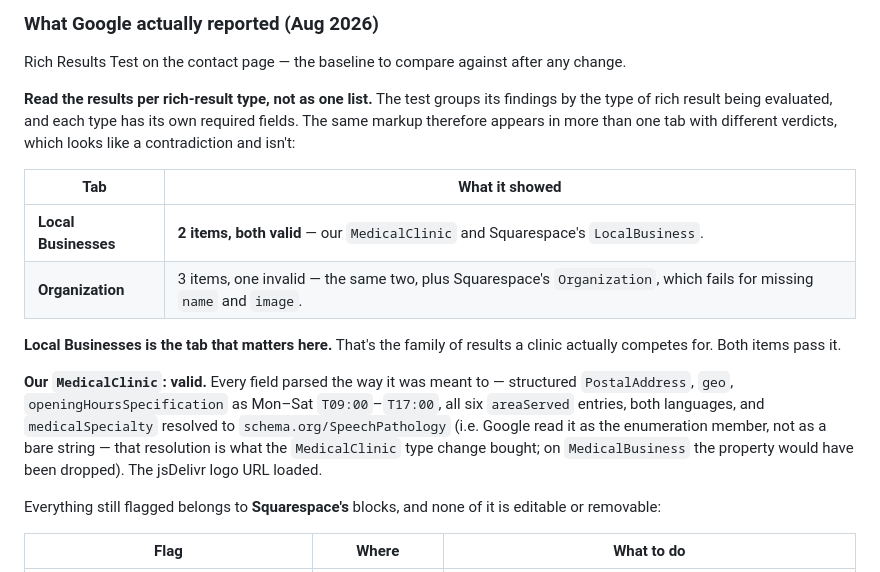
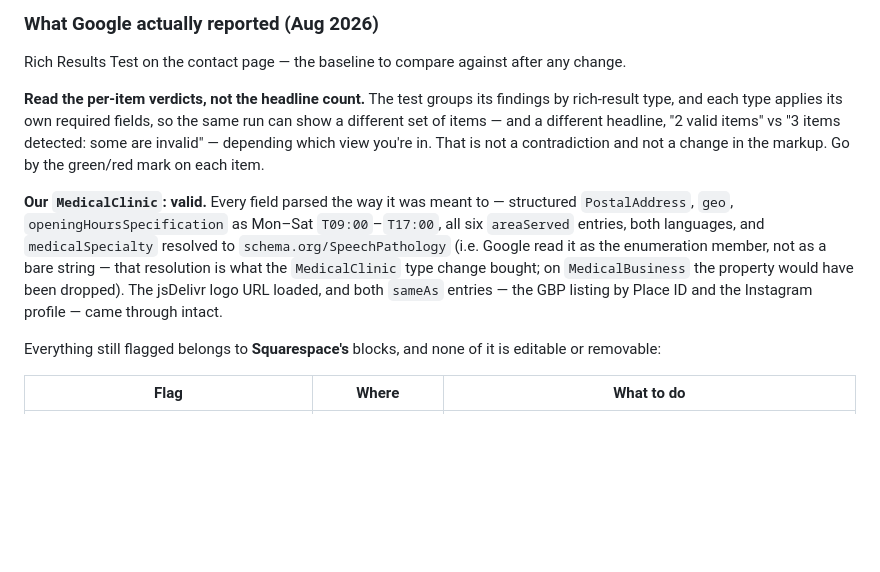
Before and after one commit to vistaspeechandswallowing/webblocks, a Markdown page: site/README.md, the part around the change. GitHub-like rendering; blank space fills up the shorter version.

Commit message:
Confirm the finished markup live, and stop over-reading the test's tabs
Both sameAs entries verified on the live page — the GBP listing by Place
ID and the Instagram profile.

Also corrects the note about how the Rich Results Test groups results. I
had written a crisp mapping of tab to item set from two screenshots; a
later run shows a different grouping under the same label, so the mapping
was over-specified. What holds is the reason the counts differ — each
rich-result type applies its own required fields — and that the reliable
read is the per-item verdict, not the headline count.

```diff
--- a/site/README.md
+++ b/site/README.md
@@ -340,18 +340,12 @@ which is also the only way to see our block and Squarespace's together.
 Rich Results Test on the contact page — the baseline to compare against after
 any change.
 
-**Read the results per rich-result type, not as one list.** The test groups its
-findings by the type of rich result being evaluated, and each type has its own
-required fields. The same markup therefore appears in more than one tab with
-different verdicts, which looks like a contradiction and isn't:
-
-| Tab | What it showed |
-| --- | --- |
-| **Local Businesses** | **2 items, both valid** — our `MedicalClinic` and Squarespace's `LocalBusiness`. |
-| **Organization** | 3 items, one invalid — the same two, plus Squarespace's `Organization`, which fails for missing `name` and `image`. |
-
-**Local Businesses is the tab that matters here.** That's the family of results a
-clinic actually competes for. Both items pass it.
+**Read the per-item verdicts, not the headline count.** The test groups its
+findings by rich-result type, and each type applies its own required fields, so
+the same run can show a different set of items — and a different headline, "2
+valid items" vs "3 items detected: some are invalid" — depending which view
+you're in. That is not a contradiction and not a change in the markup. Go by
+the green/red mark on each item.
 
 **Our `MedicalClinic`: valid.** Every field parsed the way it was meant to —
 structured `PostalAddress`, `geo`, `openingHoursSpecification` as Mon–Sat
@@ -359,7 +353,8 @@ structured `PostalAddress`, `geo`, `openingHoursSpecification` as Mon–Sat
 `medicalSpecialty` resolved to `schema.org/SpeechPathology` (i.e. Google read it
 as the enumeration member, not as a bare string — that resolution is what the
 `MedicalClinic` type change bought; on `MedicalBusiness` the property would have
-been dropped). The jsDelivr logo URL loaded.
+been dropped). The jsDelivr logo URL loaded, and both `sameAs` entries — the GBP
+listing by Place ID and the Instagram profile — came through intact.
 
 Everything still flagged belongs to **Squarespace's** blocks, and none of it is
 editable or removable:
```
